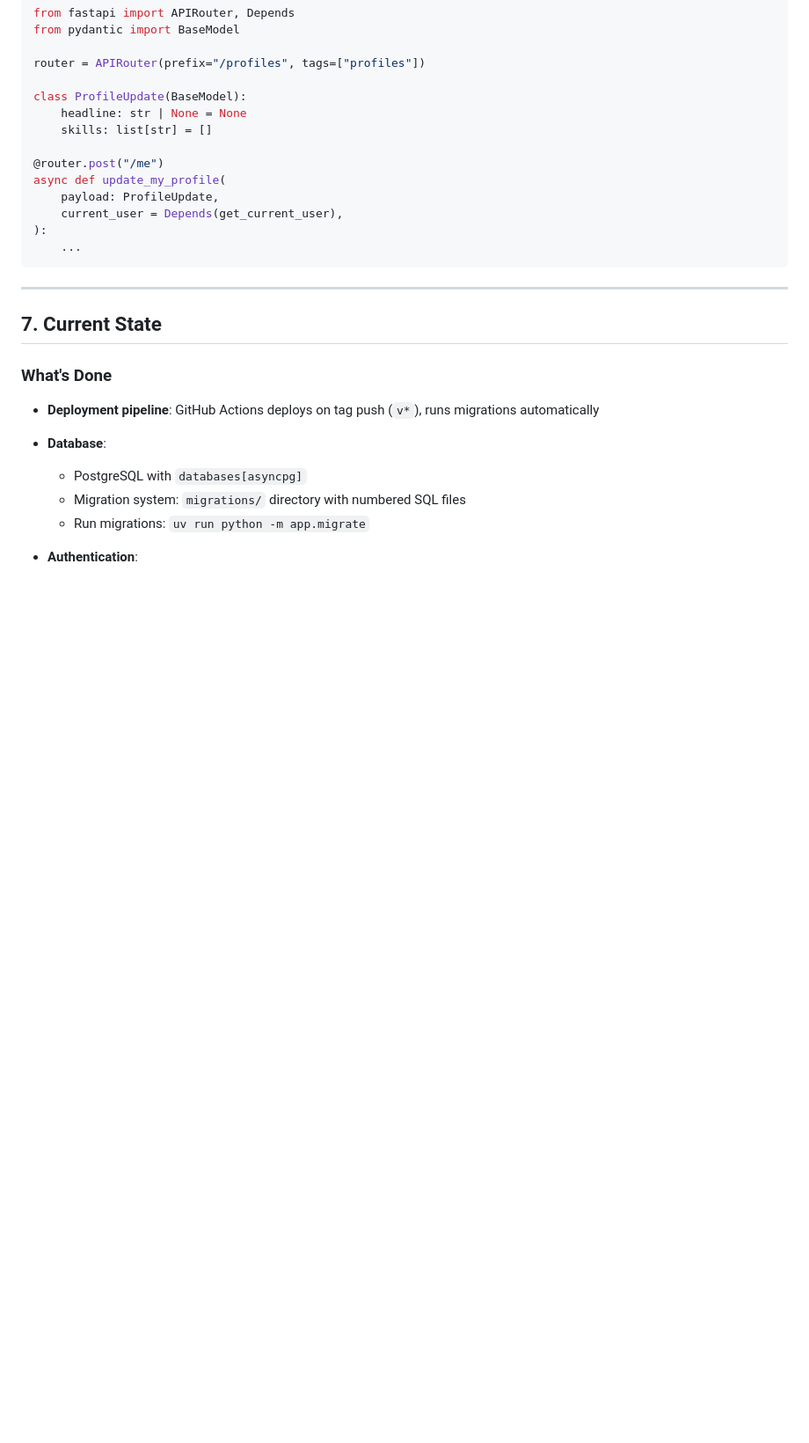
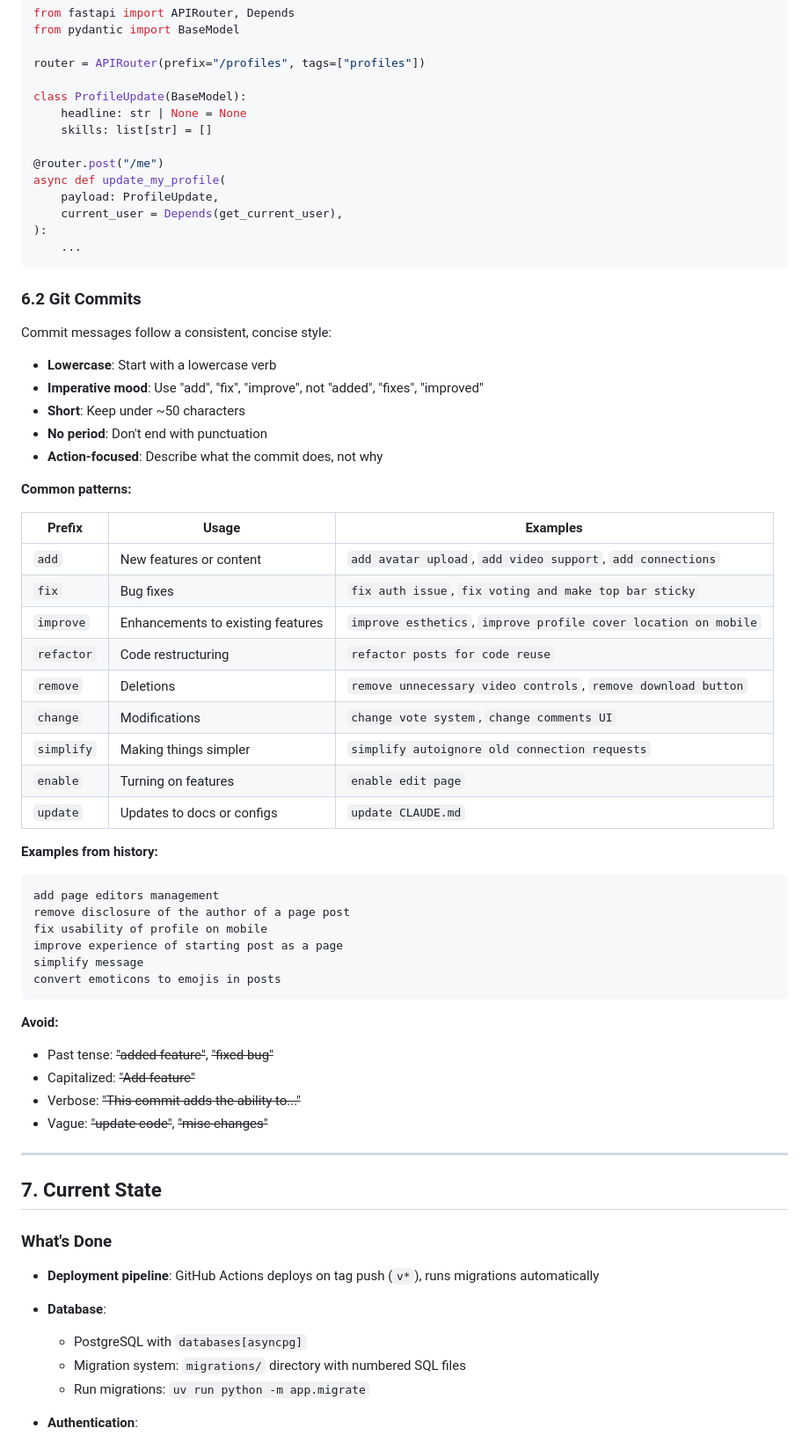
Before and after one commit to adi/justpros, a Markdown page: CLAUDE.md, the part around the change. Shown: that part at 88% size. Drawn GitHub-style; blank space fills up the shorter version.

Commit message:
add git commit guideline

````diff
--- a/CLAUDE.md
+++ b/CLAUDE.md
@@ -166,6 +166,47 @@ async def update_my_profile(
     ...
 ```
 
+### 6.2 Git Commits
+
+Commit messages follow a consistent, concise style:
+
+- **Lowercase**: Start with a lowercase verb
+- **Imperative mood**: Use "add", "fix", "improve", not "added", "fixes", "improved"
+- **Short**: Keep under ~50 characters
+- **No period**: Don't end with punctuation
+- **Action-focused**: Describe what the commit does, not why
+
+**Common patterns:**
+
+| Prefix | Usage | Examples |
+|--------|-------|----------|
+| `add` | New features or content | `add avatar upload`, `add video support`, `add connections` |
+| `fix` | Bug fixes | `fix auth issue`, `fix voting and make top bar sticky` |
+| `improve` | Enhancements to existing features | `improve esthetics`, `improve profile cover location on mobile` |
+| `refactor` | Code restructuring | `refactor posts for code reuse` |
+| `remove` | Deletions | `remove unnecessary video controls`, `remove download button` |
+| `change` | Modifications | `change vote system`, `change comments UI` |
+| `simplify` | Making things simpler | `simplify autoignore old connection requests` |
+| `enable` | Turning on features | `enable edit page` |
+| `update` | Updates to docs or configs | `update CLAUDE.md` |
+
+**Examples from history:**
+
+```
+add page editors management
+remove disclosure of the author of a page post
+fix usability of profile on mobile
+improve experience of starting post as a page
+simplify message
+convert emoticons to emojis in posts
+```
+
+**Avoid:**
+- Past tense: ~~"added feature"~~, ~~"fixed bug"~~
+- Capitalized: ~~"Add feature"~~
+- Verbose: ~~"This commit adds the ability to..."~~
+- Vague: ~~"update code"~~, ~~"misc changes"~~
+
 ---
 
 ## 7. Current State
````
